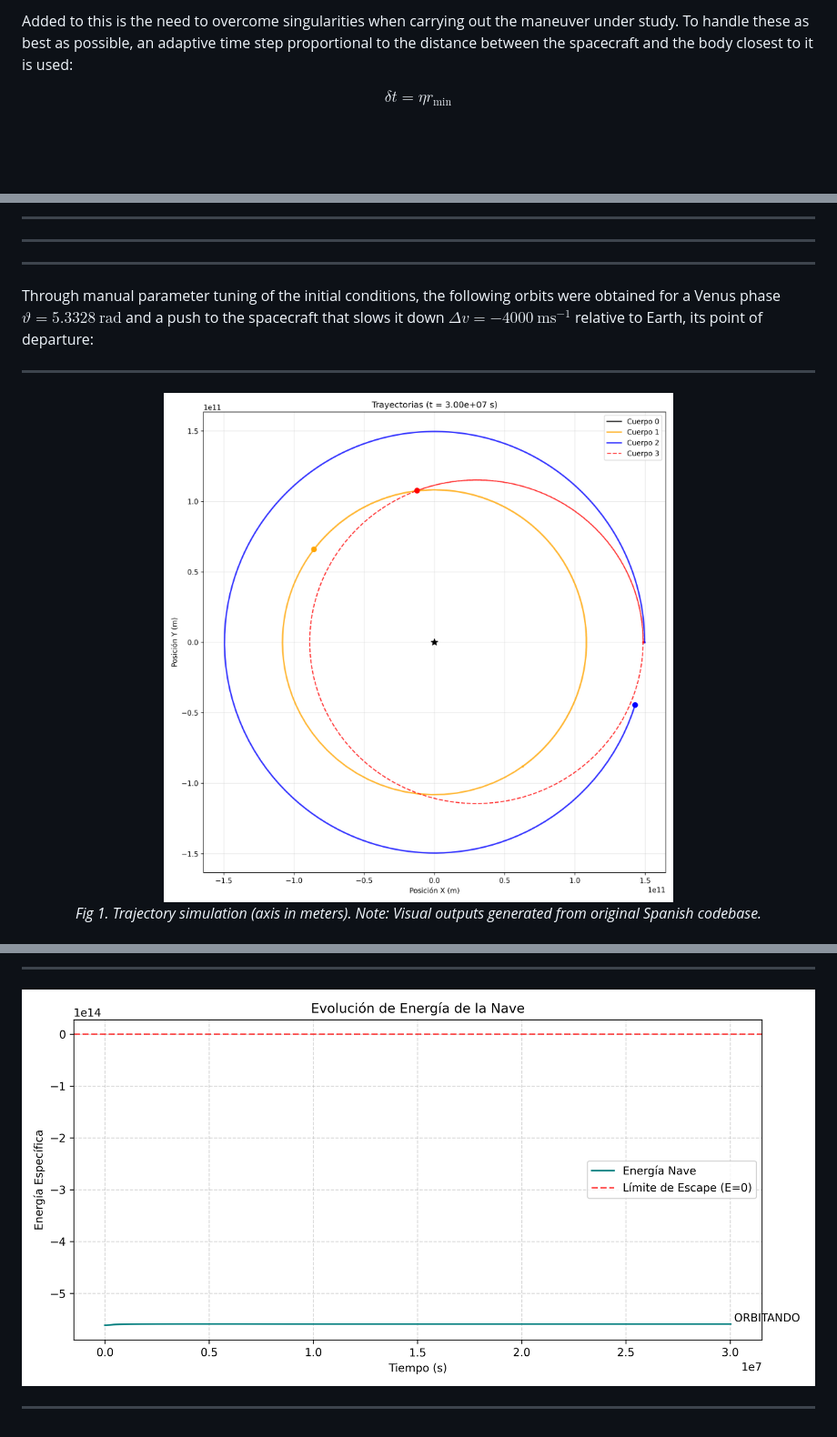
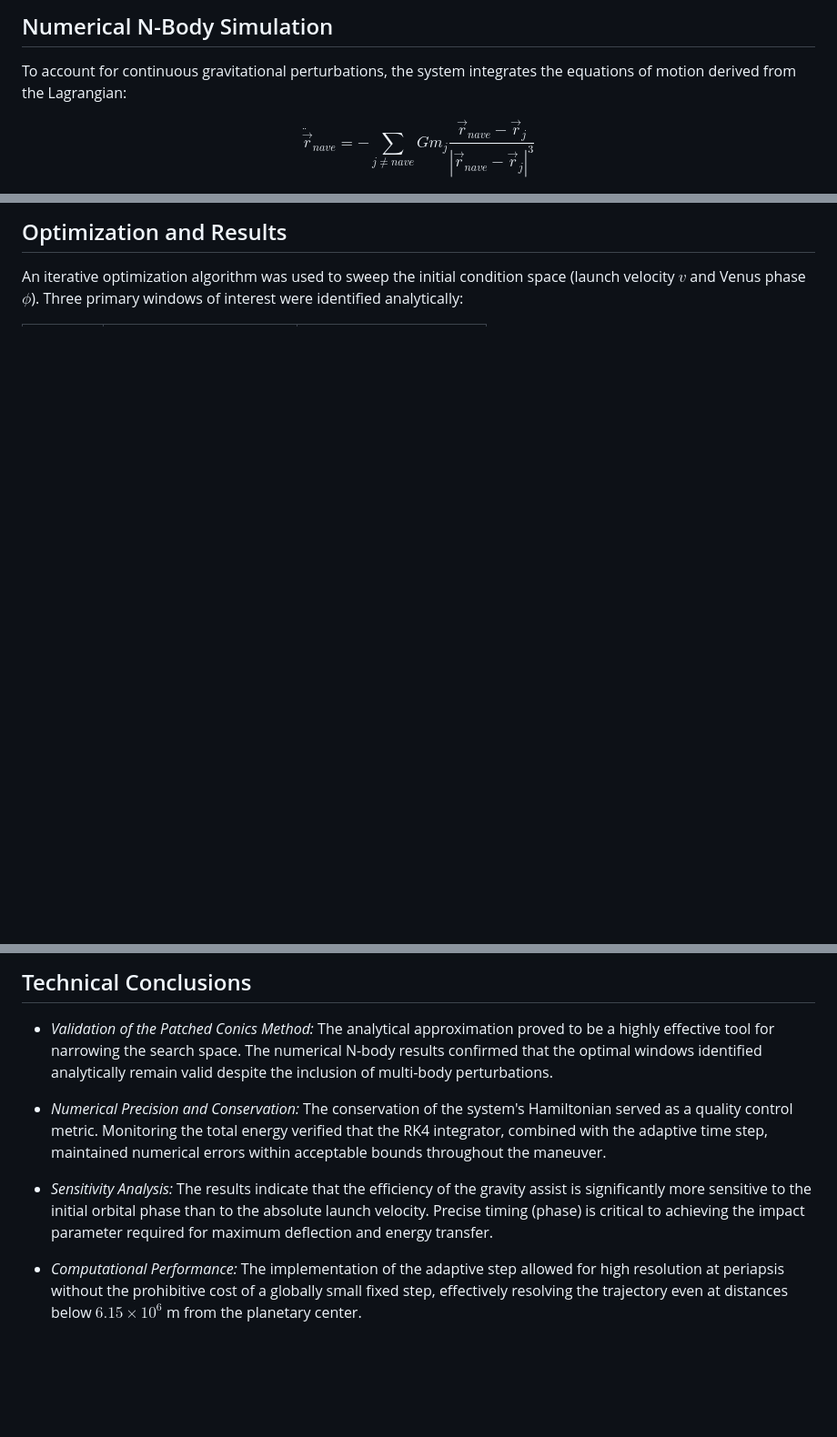
Before and after one commit to nekko51/nbody-gravity-engine, a Markdown page: README.md, 3 parts joined by grey strips. Shown: that part at 91% size. GitHub-like rendering; pictures changed too: assets/energia_nave.png, assets/orbitas.png; blank space fills up the shorter version.

Commit message:
Add optimization data and bibliography files
- Created a new data file `datos_optimizacion2.txt` containing optimization phase data with DeltaV and energy values.

```diff
--- a/README.md
+++ b/README.md
@@ -24,9 +19,9 @@ bodies involved. Therefore, the fourth-order Runge-Kutta integrator (RK4) is use
 
-Added to this is the need to overcome singularities when carrying out
-the maneuver under study. To handle these as best as possible, an adaptive time step proportional to the distance between the spacecraft and the
-body closest to it is used:
+## Numerical N-Body Simulation
+
+To account for continuous gravitational perturbations, the system integrates the equations of motion derived from the Lagrangian:
 
 $$
-\delta t=\eta r_\text{min}
+  \ddot{\vec{r}}_{nave} = - \sum_{j \neq nave} G m_j \frac{\vec{r}_{nave} - \vec{r}_j}{|\vec{r}_{nave} - \vec{r}_j|^3}
 $$
 
@@ -37,15 +29,5 @@ the numerical error of the integrator remains within limits.
 
----
----
----
-Through manual parameter tuning of the initial conditions, the following orbits were obtained for
-a Venus phase $\vartheta=5.3328\ \text{rad}$ and a push to the spacecraft
-that slows it down $\Delta v=-4000\ \text{ms}^{-1}$ relative to Earth, its point of departure:
+## Optimization and Results
 
----
-<p align="center">
-  <img src="assets/orbitas.png" width="600" title="hover text">
-  <br>
-  <em>Fig 1. Trajectory simulation (axis in meters). Note: Visual outputs generated from original Spanish codebase.</em>
-</p>
+An iterative optimization algorithm was used to sweep the initial condition space (launch velocity $v$ and Venus phase $\phi$). Three primary windows of interest were identified analytically:
 
@@ -56,5 +41,10 @@ in the environment the instant it approaches Venus:
 
----
-![Trayectoria de Asistencia Gravitacional](assets/energia_nave.png)
+## Technical Conclusions
 
----
+- *Validation of the Patched Conics Method:* The analytical approximation proved to be a highly effective tool for narrowing the search space. The numerical N-body results confirmed that the optimal windows identified analytically remain valid despite the inclusion of multi-body perturbations.
+
+- *Numerical Precision and Conservation:* The conservation of the system's Hamiltonian served as a quality control metric. Monitoring the total energy verified that the RK4 integrator, combined with the adaptive time step, maintained numerical errors within acceptable bounds throughout the maneuver.
+
+- *Sensitivity Analysis:* The results indicate that the efficiency of the gravity assist is significantly more sensitive to the initial orbital phase than to the absolute launch velocity. Precise timing (phase) is critical to achieving the impact parameter required for maximum deflection and energy transfer.
+
+- *Computational Performance:* The implementation of the adaptive step allowed for high resolution at periapsis without the prohibitive cost of a globally small fixed step, effectively resolving the trajectory even at distances below $6.15\times10^6$ m from the planetary center.
```
Also changed, not shown: other parts of README.md (+15 -20 lines), assets/hamiltoniano.png, assets/orbitas_tiempo_3d.png, 13 other files.
